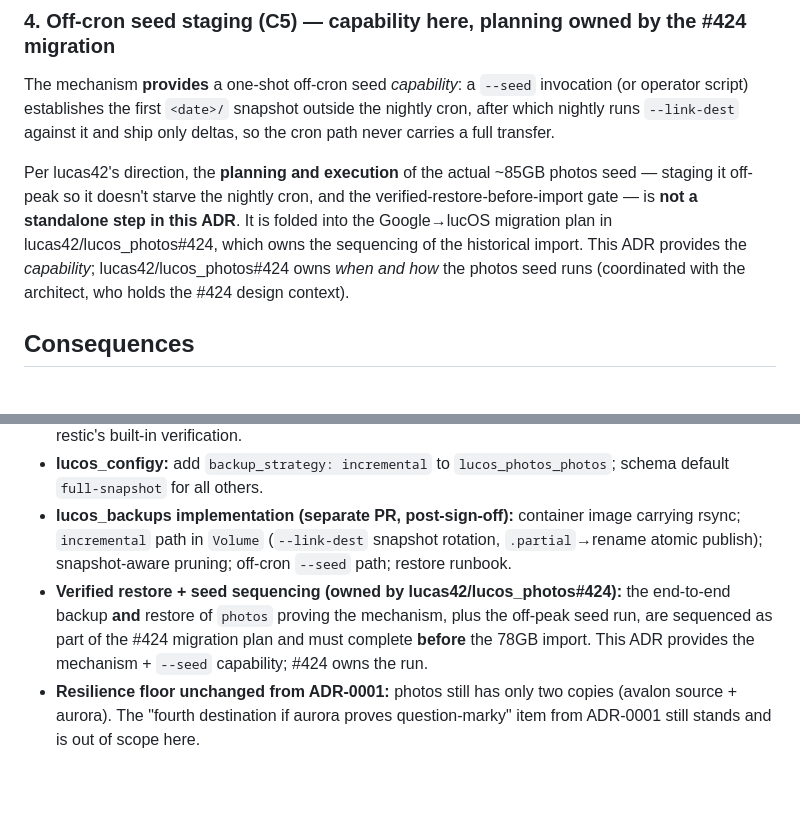
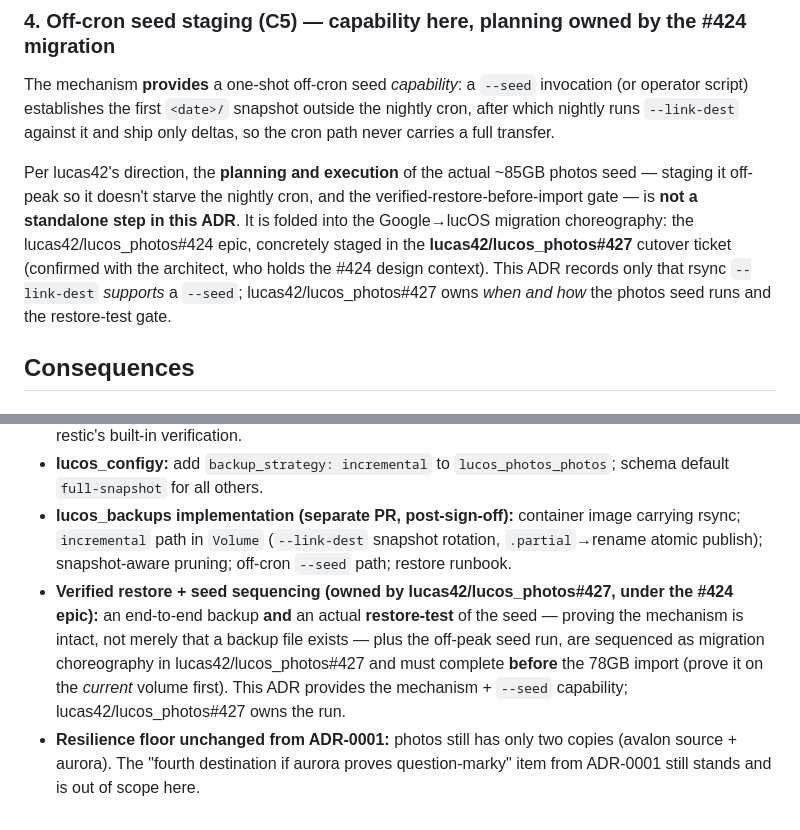
Before and after one commit to lucas42/lucos_backups, a Markdown page: docs/adr/0002-incremental-photos-backup.md, 2 parts joined by grey strips. Rendered like a GitHub page; blank space fills up the shorter version.

Commit message:
ADR-0002: point seed/restore-gate at the concrete #427 cutover ticket
Architect confirmed #424 owns the seed-staging + verified-restore-before-import
step and made it concrete in lucos_photos#427 (cutover ticket under the #424
epic). Reference #427 specifically so it can't fall between tickets, and adopt
the architect's sharpening: the gate is an actual restore-TEST of the seed
(intact, not merely a backup file exists), proven on the current volume before
the 78GB import.

```diff
--- a/docs/adr/0002-incremental-photos-backup.md
+++ b/docs/adr/0002-incremental-photos-backup.md
@@ -92,7 +92,7 @@ This becomes a **per-volume opt-in**, not the estate default. Add a `backup_stra
 
 The mechanism **provides** a one-shot off-cron seed *capability*: a `--seed` invocation (or operator script) establishes the first `<date>/` snapshot outside the nightly cron, after which nightly runs `--link-dest` against it and ship only deltas, so the cron path never carries a full transfer.
 
-Per lucas42's direction, the **planning and execution** of the actual ~85GB photos seed — staging it off-peak so it doesn't starve the nightly cron, and the verified-restore-before-import gate — is **not a standalone step in this ADR**. It is folded into the Google→lucOS migration plan in lucas42/lucos_photos#424, which owns the sequencing of the historical import. This ADR provides the *capability*; lucas42/lucos_photos#424 owns *when and how* the photos seed runs (coordinated with the architect, who holds the #424 design context).
+Per lucas42's direction, the **planning and execution** of the actual ~85GB photos seed — staging it off-peak so it doesn't starve the nightly cron, and the verified-restore-before-import gate — is **not a standalone step in this ADR**. It is folded into the Google→lucOS migration choreography: the lucas42/lucos_photos#424 epic, concretely staged in the **lucas42/lucos_photos#427** cutover ticket (confirmed with the architect, who holds the #424 design context). This ADR records only that rsync `--link-dest` *supports* a `--seed`; lucas42/lucos_photos#427 owns *when and how* the photos seed runs and the restore-test gate.
 
 ## Consequences
 
@@ -119,5 +119,5 @@ Per lucas42's direction, the **planning and execution** of the actual ~85GB phot
 - **Integrity sweep (new, from the shared-inode trade above):** add a periodic checksum sweep over the aurora snapshots (e.g. compare against a manifest, or `rsync -c` dry-run from source) to detect bit-rot that hardlink snapshots cannot self-heal and have no `restic check` equivalent for. Raise as its own issue; calibrate cadence to cost — this is the price of choosing browse-and-`cp` restore over restic's built-in verification.
 - **lucos_configy:** add `backup_strategy: incremental` to `lucos_photos_photos`; schema default `full-snapshot` for all others.
 - **lucos_backups implementation (separate PR, post-sign-off):** container image carrying rsync; `incremental` path in `Volume` (`--link-dest` snapshot rotation, `.partial`→rename atomic publish); snapshot-aware pruning; off-cron `--seed` path; restore runbook.
-- **Verified restore + seed sequencing (owned by lucas42/lucos_photos#424):** the end-to-end backup **and** restore of `photos` proving the mechanism, plus the off-peak seed run, are sequenced as part of the #424 migration plan and must complete **before** the 78GB import. This ADR provides the mechanism + `--seed` capability; #424 owns the run.
+- **Verified restore + seed sequencing (owned by lucas42/lucos_photos#427, under the #424 epic):** an end-to-end backup **and** an actual **restore-test** of the seed — proving the mechanism is intact, not merely that a backup file exists — plus the off-peak seed run, are sequenced as migration choreography in lucas42/lucos_photos#427 and must complete **before** the 78GB import (prove it on the *current* volume first). This ADR provides the mechanism + `--seed` capability; lucas42/lucos_photos#427 owns the run.
 - **Resilience floor unchanged from ADR-0001:** photos still has only two copies (avalon source + aurora). The "fourth destination if aurora proves question-marky" item from ADR-0001 still stands and is out of scope here.
```
